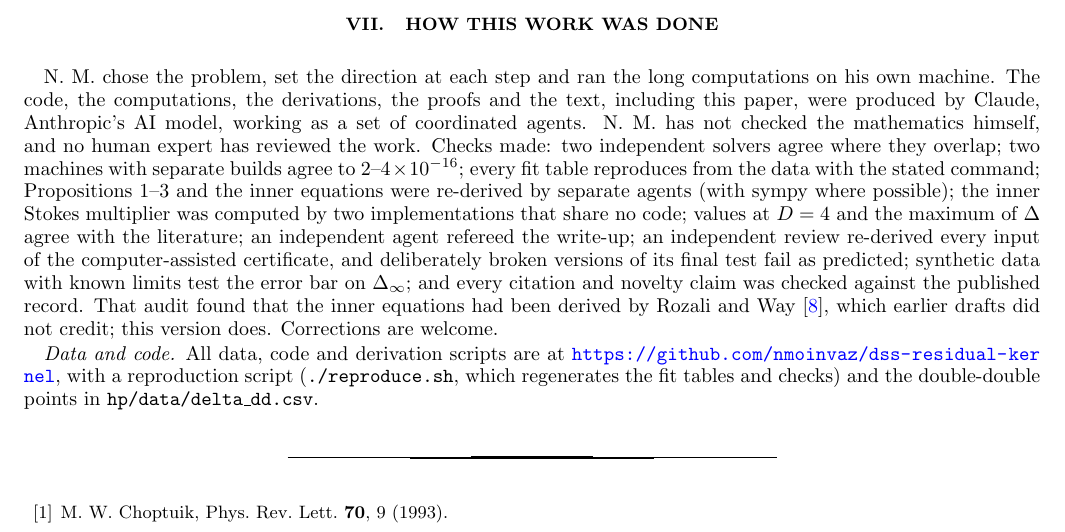
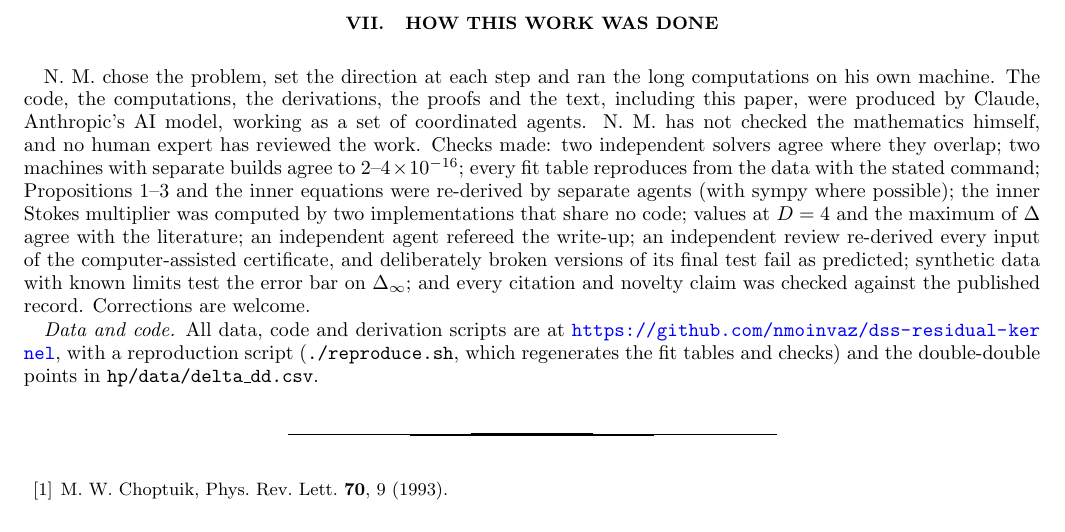
Before and after one commit to nmoinvaz/choptuik-large-d, a LaTeX paper (paper/main.tex): part of page 15 of 16, cut so that both start at the same text. Compiled offline with pdfLaTeX.

Commit message:
README and paper: drop the note about earlier versions
Co-Authored-By: Claude Opus 5.5 <noreply@anthropic.com>
Claude-Session: https://claude.ai/code/session_0153nshFY7Jok53P4PMRbvz1

```diff
--- a/paper/main.tex
+++ b/paper/main.tex
@@ -837,8 +837,7 @@ computed by two implementations that share no code; values at $D = 4$ and the ma
 literature; an independent agent refereed the write-up; an independent review re-derived every input of the
 computer-assisted certificate, and deliberately broken versions of its final test fail as predicted; synthetic data
 with known limits test the error bar on $\Dinf$; and every citation and novelty claim was checked against the published
-record. That audit found that the inner equations had been derived by Rozali and Way~\cite{RozaliWay2018}, which earlier
-drafts did not credit; this version does. Corrections are welcome.
+record. Corrections are welcome.
 
 \emph{Data and code.} All data, code and derivation scripts are at
 \url{https://github.com/nmoinvaz/dss-residual-kernel}, with a reproduction script (\texttt{./reproduce.sh}, which regenerates the fit tables and checks) and the
```
Also changed, not shown: README.md, paper/dss_large_D.pdf.
